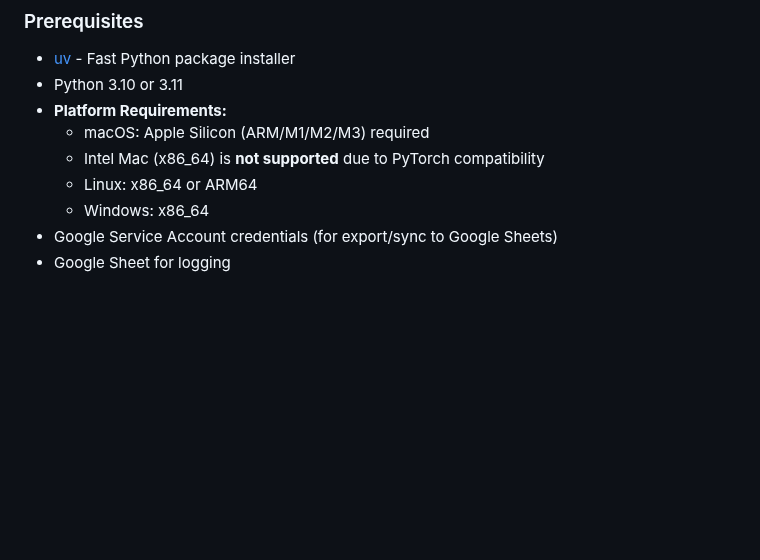
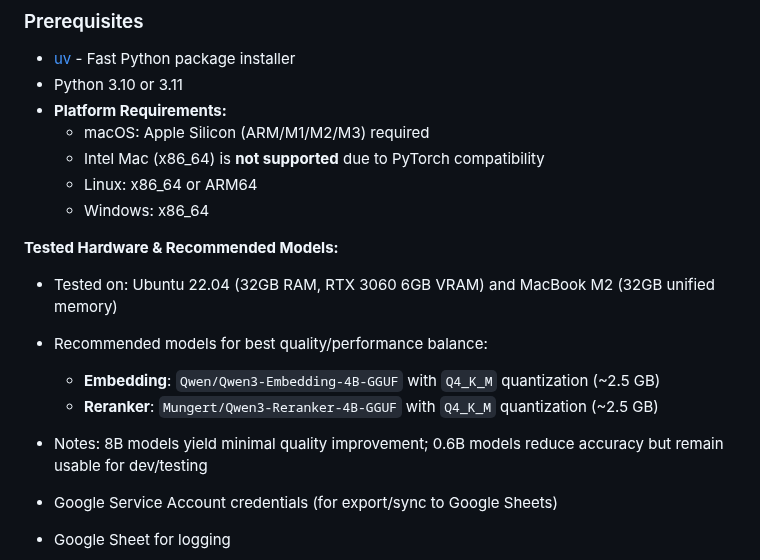
Before and after one commit to tyouritsugun/curated-heuristic-loop, a Markdown page: README.md, the part around the change. GitHub-like rendering; blank space fills up the shorter version.

```diff
--- a/README.md
+++ b/README.md
@@ -13,6 +13,14 @@ Curated Heuristic Loop (CHL) MCP Server – the Model Context Protocol backend f
   - Intel Mac (x86_64) is **not supported** due to PyTorch compatibility
   - Linux: x86_64 or ARM64
   - Windows: x86_64
+
+**Tested Hardware & Recommended Models:**
+- Tested on: Ubuntu 22.04 (32GB RAM, RTX 3060 6GB VRAM) and MacBook M2 (32GB unified memory)
+- Recommended models for best quality/performance balance:
+  - **Embedding**: `Qwen/Qwen3-Embedding-4B-GGUF` with `Q4_K_M` quantization (~2.5 GB)
+  - **Reranker**: `Mungert/Qwen3-Reranker-4B-GGUF` with `Q4_K_M` quantization (~2.5 GB)
+- Notes: 8B models yield minimal quality improvement; 0.6B models reduce accuracy but remain usable for dev/testing
+
 - Google Service Account credentials (for export/sync to Google Sheets)
 - Google Sheet for logging
 
```
Also changed, not shown: doc/chl_manual.md (+10 -3 lines).
